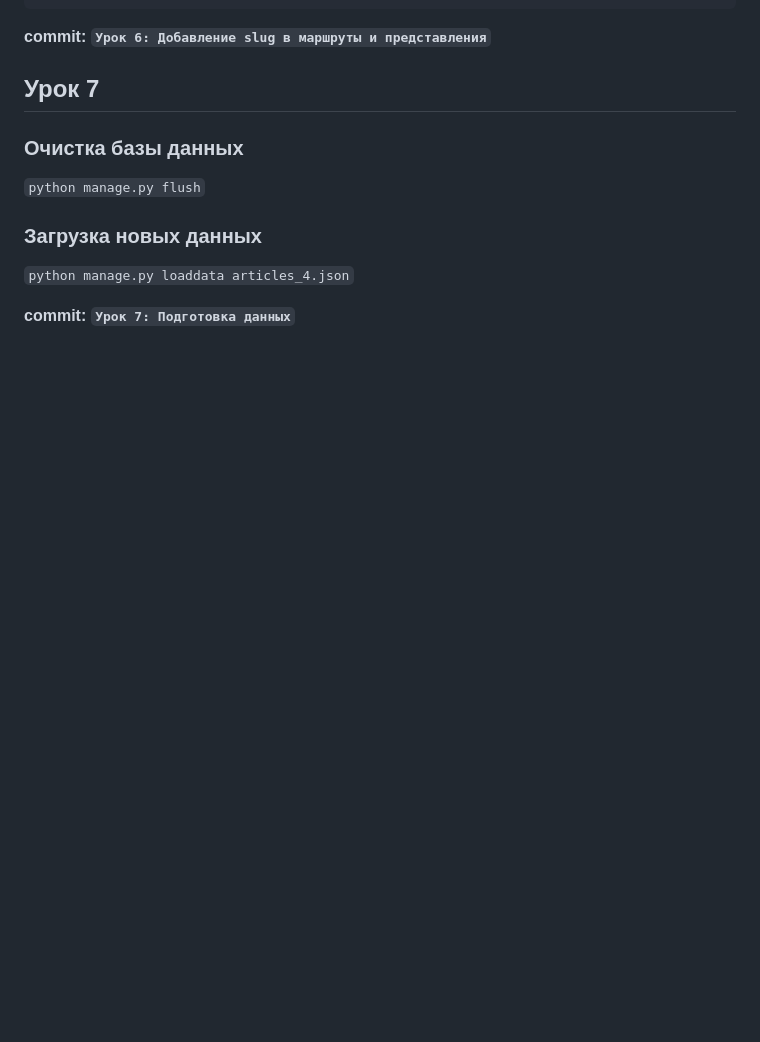
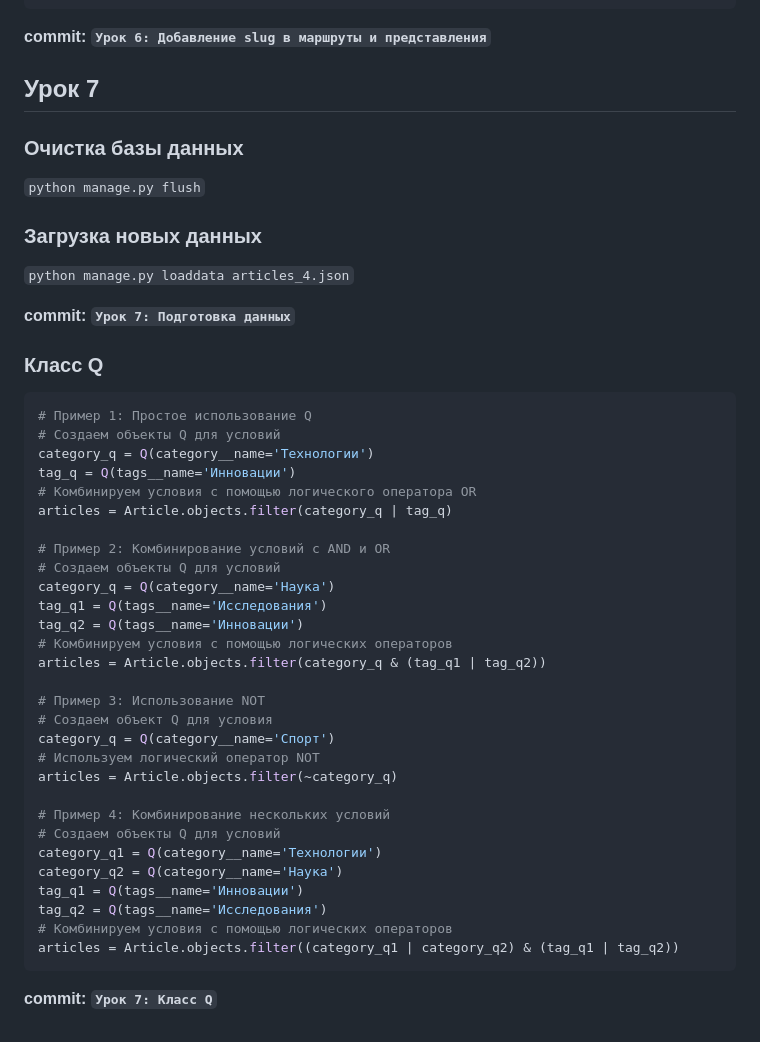
Before and after one commit to tel-ran-de/230924-e-pt-django, a Markdown page: README.md, the part around the change. GitHub-like rendering; blank space fills up the shorter version.

Commit message:
Урок 7: Класс Q

````diff
--- a/README.md
+++ b/README.md
@@ -638,3 +638,37 @@ def get_detail_article_by_slag(request, slug):
 `python manage.py loaddata articles_4.json`
 
 **commit: `Урок 7: Подготовка данных`**
+
+### Класс Q
+```python
+# Пример 1: Простое использование Q
+# Создаем объекты Q для условий
+category_q = Q(category__name='Технологии')
+tag_q = Q(tags__name='Инновации')
+# Комбинируем условия с помощью логического оператора OR
+articles = Article.objects.filter(category_q | tag_q)
+
+# Пример 2: Комбинирование условий с AND и OR
+# Создаем объекты Q для условий
+category_q = Q(category__name='Наука')
+tag_q1 = Q(tags__name='Исследования')
+tag_q2 = Q(tags__name='Инновации')
+# Комбинируем условия с помощью логических операторов
+articles = Article.objects.filter(category_q & (tag_q1 | tag_q2))
+
+# Пример 3: Использование NOT
+# Создаем объект Q для условия
+category_q = Q(category__name='Спорт')
+# Используем логический оператор NOT
+articles = Article.objects.filter(~category_q)
+
+# Пример 4: Комбинирование нескольких условий
+# Создаем объекты Q для условий
+category_q1 = Q(category__name='Технологии')
+category_q2 = Q(category__name='Наука')
+tag_q1 = Q(tags__name='Инновации')
+tag_q2 = Q(tags__name='Исследования')
+# Комбинируем условия с помощью логических операторов
+articles = Article.objects.filter((category_q1 | category_q2) & (tag_q1 | tag_q2))
+```
+**commit: `Урок 7: Класс Q`**
````
